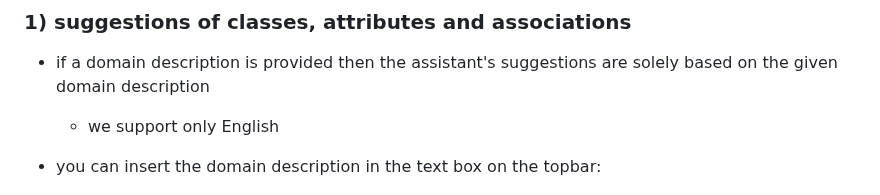
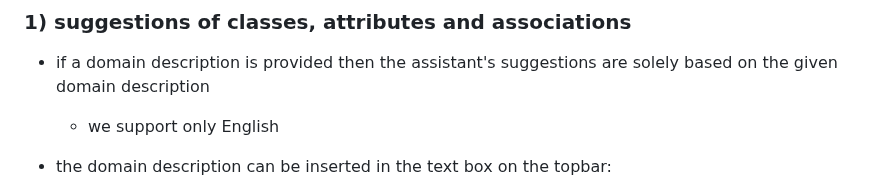
Before and after one commit to Dominik7131/Conceptual-Modeling-LLM-Assistant, a Markdown page: docs/frontend-user.md, the part around the change. GitHub-like rendering.

Commit message:
Improve wording

```diff
--- a/docs/frontend-user.md
+++ b/docs/frontend-user.md
@@ -13,7 +13,7 @@ First, we present the main features of our LLM assistant and then we provide dem
 ### 1) suggestions of classes, attributes and associations
 - if a domain description is provided then the assistant's suggestions are solely based on the given domain description
     - we support only English
-- you can insert the domain description in the text box on the topbar:
+- the domain description can be inserted in the text box on the topbar:
 
     <img src="images/frontend/insert-domain-description.png" alt="drawing" width="900"/>
 
```
